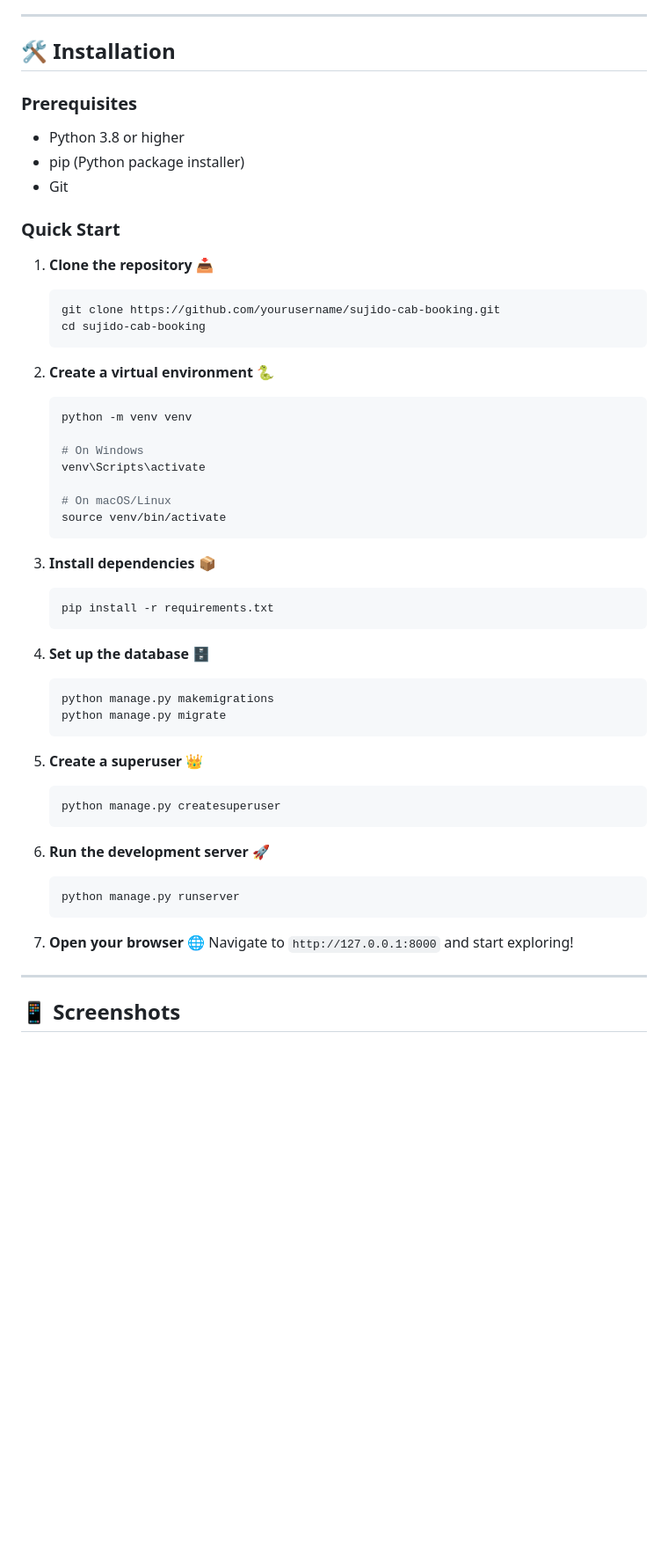
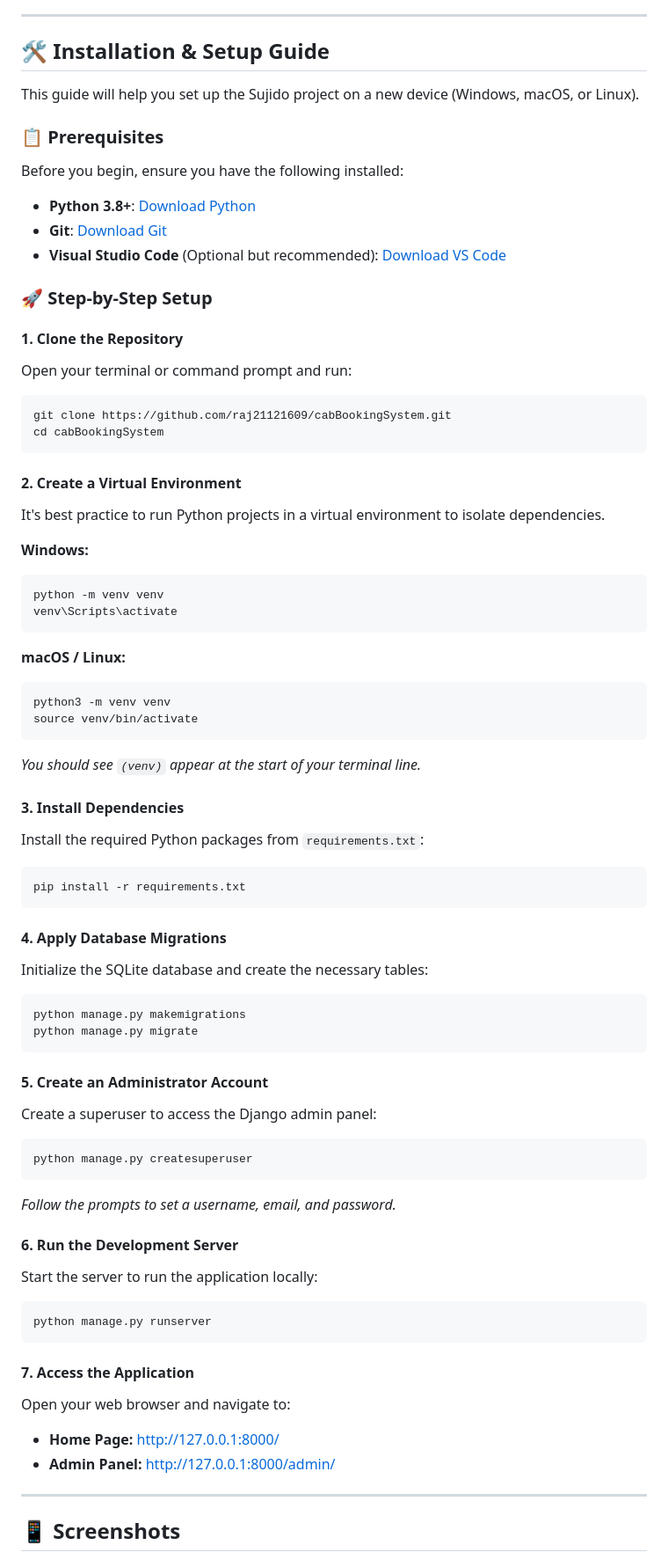
Before and after one commit to raj21121609/Sujido, a Markdown page: README.md, the part around one of its changes. Shown at 88% size. Drawn GitHub-style; blank space fills up the shorter version.

````diff
--- a/README.md
+++ b/README.md
@@ -68,55 +68,72 @@ Sujido is a modern, full-stack taxi booking platform built with Django that conn
 
 ---
 
-## 🛠️ Installation
+## 🛠️ Installation & Setup Guide
 
-### Prerequisites
-- Python 3.8 or higher
-- pip (Python package installer)
-- Git
+This guide will help you set up the Sujido project on a new device (Windows, macOS, or Linux).
 
-### Quick Start
+### 📋 Prerequisites
 
-1. **Clone the repository** 📥
-   ```bash
-   git clone https://github.com/yourusername/sujido-cab-booking.git
-   cd sujido-cab-booking
-   ```
+Before you begin, ensure you have the following installed:
+- **Python 3.8+**: [Download Python](https://www.python.org/downloads/)
+- **Git**: [Download Git](https://git-scm.com/downloads)
+- **Visual Studio Code** (Optional but recommended): [Download VS Code](https://code.visualstudio.com/)
 
-2. **Create a virtual environment** 🐍
-   ```bash
-   python -m venv venv
+### 🚀 Step-by-Step Setup
 
-   # On Windows
-   venv\Scripts\activate
+#### 1. Clone the Repository
+Open your terminal or command prompt and run:
+```bash
+git clone https://github.com/raj21121609/cabBookingSystem.git
+cd cabBookingSystem
+```
 
-   # On macOS/Linux
-   source venv/bin/activate
-   ```
+#### 2. Create a Virtual Environment
+It's best practice to run Python projects in a virtual environment to isolate dependencies.
 
-3. **Install dependencies** 📦
-   ```bash
-   pip install -r requirements.txt
-   ```
+**Windows:**
+```bash
+python -m venv venv
+venv\Scripts\activate
+```
 
-4. **Set up the database** 🗄️
-   ```bash
-   python manage.py makemigrations
-   python manage.py migrate
-   ```
+**macOS / Linux:**
+```bash
+python3 -m venv venv
+source venv/bin/activate
+```
+*You should see `(venv)` appear at the start of your terminal line.*
 
-5. **Create a superuser** 👑
-   ```bash
-   python manage.py createsuperuser
-   ```
+#### 3. Install Dependencies
+Install the required Python packages from `requirements.txt`:
+```bash
+pip install -r requirements.txt
+```
 
-6. **Run the development server** 🚀
-   ```bash
-   python manage.py runserver
-   ```
+#### 4. Apply Database Migrations
+Initialize the SQLite database and create the necessary tables:
+```bash
+python manage.py makemigrations
+python manage.py migrate
+```
 
-7. **Open your browser** 🌐
-   Navigate to `http://127.0.0.1:8000` and start exploring!
+#### 5. Create an Administrator Account
+Create a superuser to access the Django admin panel:
+```bash
+python manage.py createsuperuser
+```
+*Follow the prompts to set a username, email, and password.*
+
+#### 6. Run the Development Server
+Start the server to run the application locally:
+```bash
+python manage.py runserver
+```
+
+#### 7. Access the Application
+Open your web browser and navigate to:
+- **Home Page:** [http://127.0.0.1:8000/](http://127.0.0.1:8000/)
+- **Admin Panel:** [http://127.0.0.1:8000/admin/](http://127.0.0.1:8000/admin/)
 
 ---
 
````
Also changed, not shown: other parts of README.md (+25 -9 lines).
